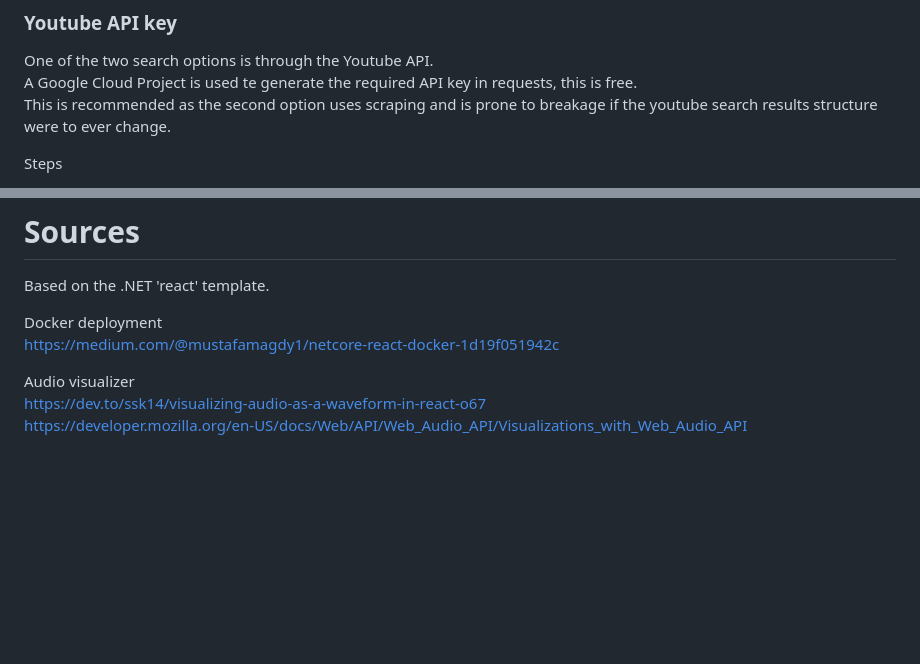
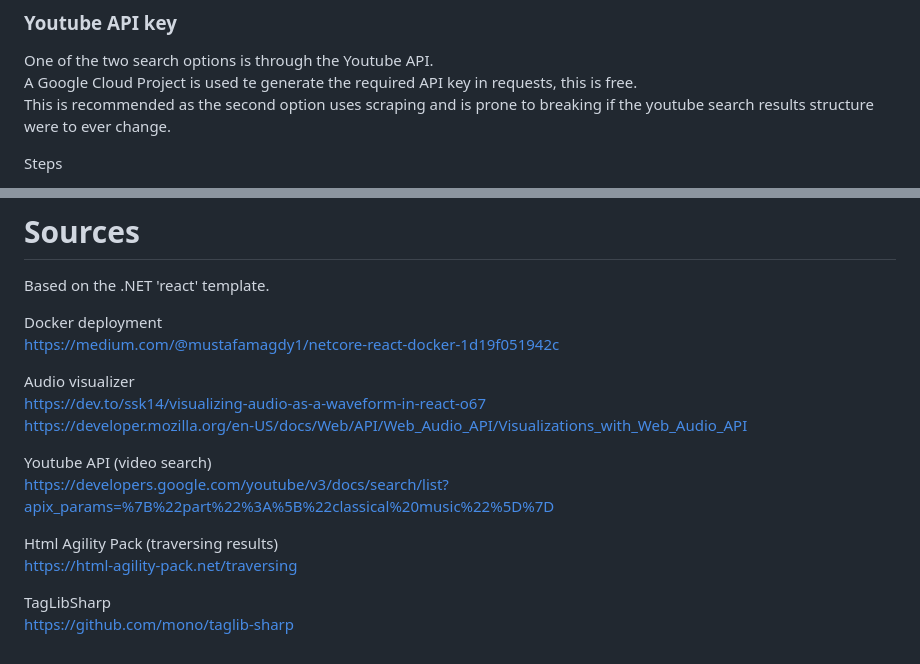
Before and after one commit to Thomasv7877/WireTube, a Markdown page: readme.md, 2 parts joined by grey strips. GitHub-like rendering; blank space fills up the shorter version.

```diff
--- a/readme.md
+++ b/readme.md
@@ -11,7 +11,7 @@ Search | Play
 ### Youtube API key
 One of the two search options is through the Youtube API.
 A Google Cloud Project is used te generate the required API key in requests, this is free.
-This is recommended as the second option uses scraping and is prone to breakage if the youtube search results structure were to ever change.
+This is recommended as the second option uses scraping and is prone to breaking if the youtube search results structure were to ever change.
 
 Steps
 1. google cloud
@@ -67,3 +96,12 @@ https://medium.com/@mustafamagdy1/netcore-react-docker-1d19f051942c
 Audio visualizer
 https://dev.to/ssk14/visualizing-audio-as-a-waveform-in-react-o67
 https://developer.mozilla.org/en-US/docs/Web/API/Web_Audio_API/Visualizations_with_Web_Audio_API
+
+Youtube API (video search)
+https://developers.google.com/youtube/v3/docs/search/list?apix_params=%7B%22part%22%3A%5B%22classical%20music%22%5D%7D
+
+Html Agility Pack (traversing results)
+https://html-agility-pack.net/traversing
+
+TagLibSharp
+https://github.com/mono/taglib-sharp
```
Also changed, not shown: other parts of readme.md (+35 -6 lines), doc/Screenshot_20230621_144847.png (added), doc/Screenshot_20230621_145455.png (added).
